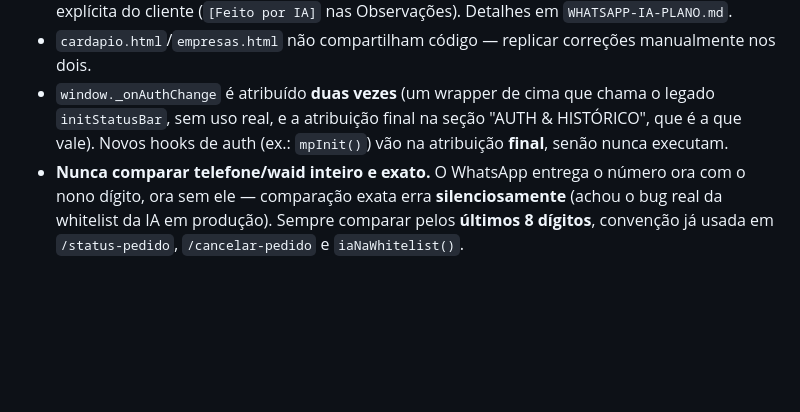
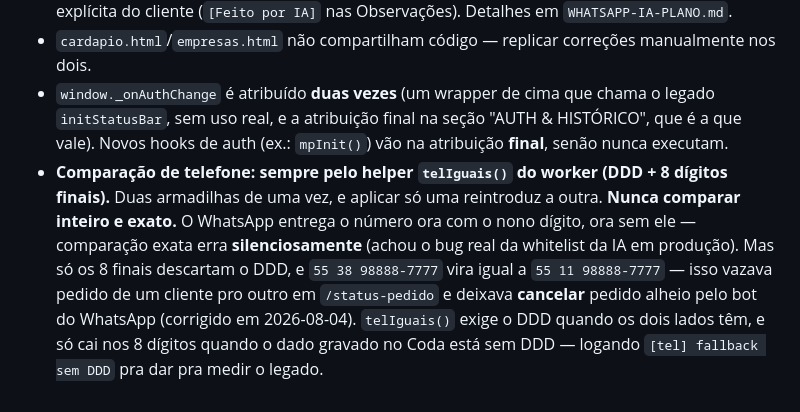
Before and after one commit to sitedluh/site, a Markdown page: CLAUDE.md, the part around the change. Drawn GitHub-style; blank space fills up the shorter version.

Commit message:
Fix vazamento por colisao de telefone (DDD) + relatorio de testes

```diff
--- a/CLAUDE.md
+++ b/CLAUDE.md
@@ -139,4 +139,4 @@ Changelog completo em `HISTORICO.md` (raiz, **não** carregado automaticamente
 - **IA do WhatsApp:** `BOT_MENU_ATIVO` continua `false` — a IA **substitui** o menu numérico; religar os dois faz eles brigarem pela mesma mensagem. O cérebro roda no PC (não no worker), o worker encaminha em fire-and-forget com timeout, e nenhum pedido é gravado sem confirmação explícita do cliente (`[Feito por IA]` nas Observações). Detalhes em `WHATSAPP-IA-PLANO.md`.
 - `cardapio.html`/`empresas.html` não compartilham código — replicar correções manualmente nos dois.
 - `window._onAuthChange` é atribuído **duas vezes** (um wrapper de cima que chama o legado `initStatusBar`, sem uso real, e a atribuição final na seção "AUTH & HISTÓRICO", que é a que vale). Novos hooks de auth (ex.: `mpInit()`) vão na atribuição **final**, senão nunca executam.
-- **Nunca comparar telefone/waid inteiro e exato.** O WhatsApp entrega o número ora com o nono dígito, ora sem ele — comparação exata erra **silenciosamente** (achou o bug real da whitelist da IA em produção). Sempre comparar pelos **últimos 8 dígitos**, convenção já usada em `/status-pedido`, `/cancelar-pedido` e `iaNaWhitelist()`.
+- **Comparação de telefone: sempre pelo helper `telIguais()` do worker (DDD + 8 dígitos finais).** Duas armadilhas de uma vez, e aplicar só uma reintroduz a outra. **Nunca comparar inteiro e exato.** O WhatsApp entrega o número ora com o nono dígito, ora sem ele — comparação exata erra **silenciosamente** (achou o bug real da whitelist da IA em produção). Mas só os 8 finais descartam o DDD, e `55 38 98888-7777` vira igual a `55 11 98888-7777` — isso vazava pedido de um cliente pro outro em `/status-pedido` e deixava **cancelar** pedido alheio pelo bot do WhatsApp (corrigido em 2026-08-04). `telIguais()` exige o DDD quando os dois lados têm, e só cai nos 8 dígitos quando o dado gravado no Coda está sem DDD — logando `[tel] fallback sem DDD` pra dar pra medir o legado.
```
Also changed, not shown: RELATORIO-TESTES-IA-WHATSAPP.md (added, +181 -0 lines).
